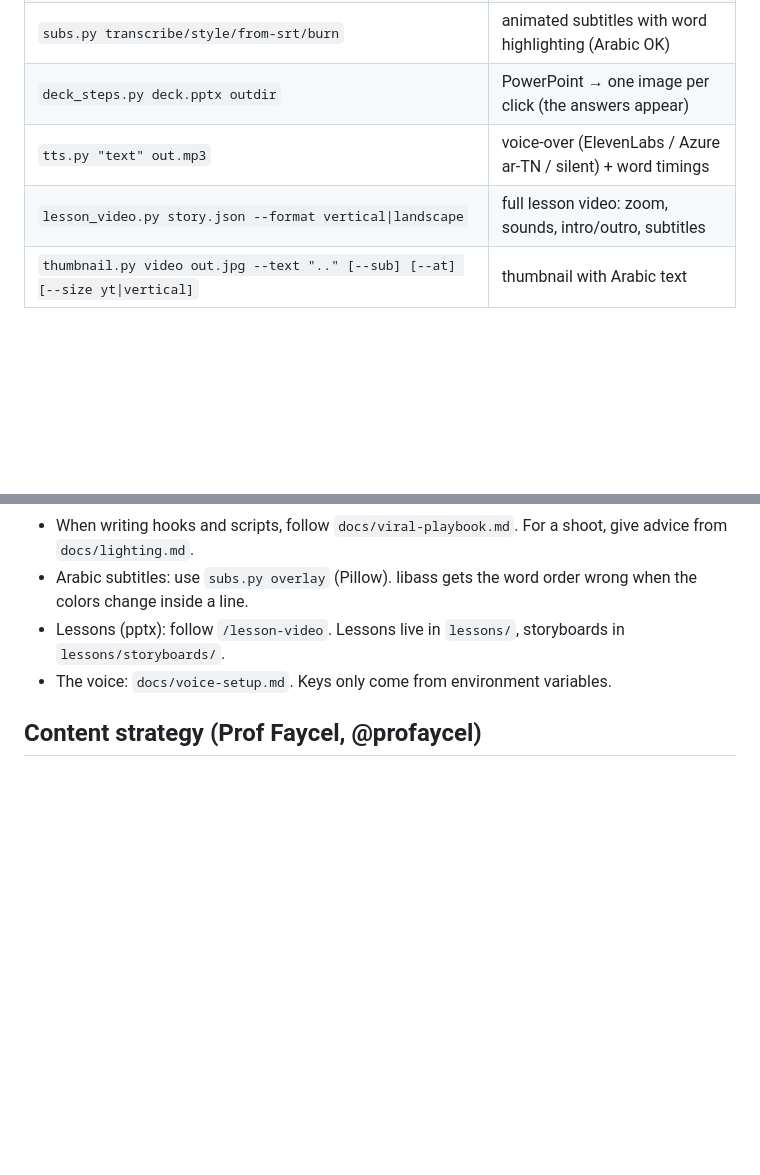
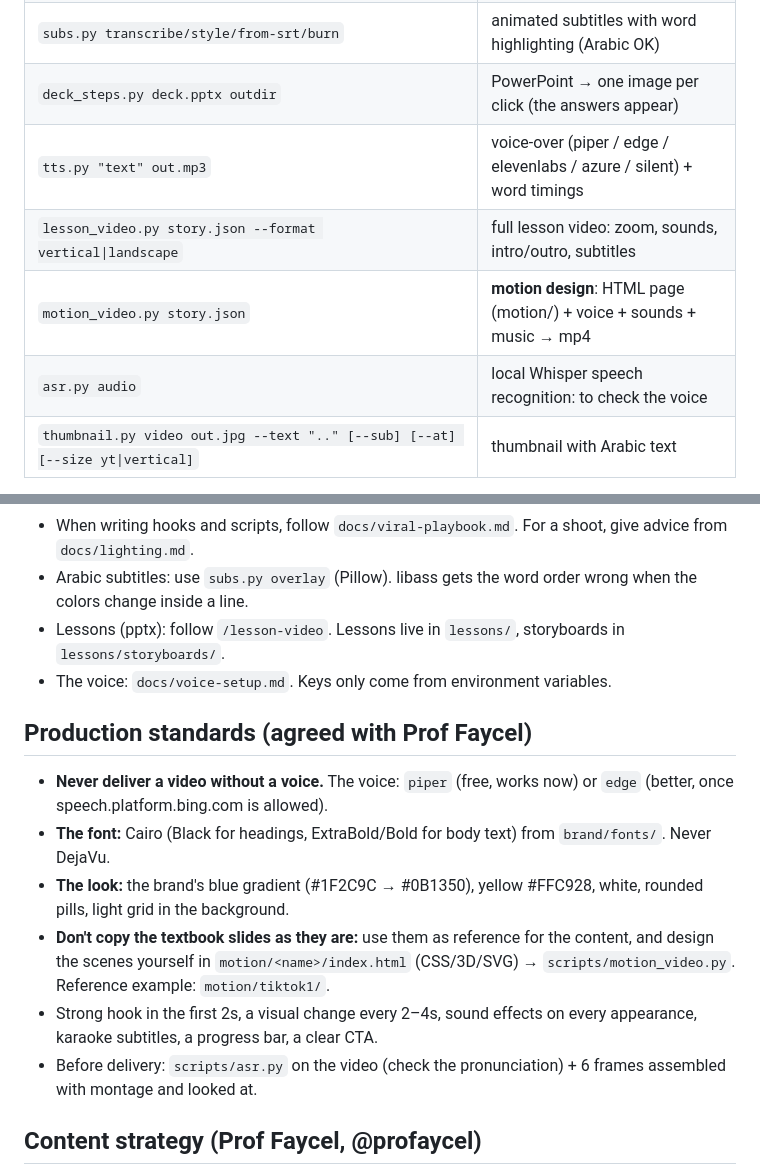
Before and after one commit to faycel018-del/profaycel, a Markdown page: CLAUDE.md, 2 parts joined by grey strips. GitHub-like rendering; blank space fills up the shorter version.

Commit message:
CLAUDE.md: production standards, motion tools
Co-Authored-By: Claude Opus 5.5 <noreply@anthropic.com>
Claude-Session: https://claude.ai/code/session_01QQMWbsAvptTbX89VocxdMV

```diff
--- a/CLAUDE.md
+++ b/CLAUDE.md
@@ -21,8 +21,10 @@ The owner speaks **Tunisian Arabic**: reply in Tunisian dialect, and put technic
 | `export.sh in <vertical\|portrait\|square\|landscape\|all> [blur\|crop\|fit]` | export to platform specs (H.264, AAC, faststart) |
 | `subs.py transcribe/style/from-srt/burn` | animated subtitles with word highlighting (Arabic OK) |
 | `deck_steps.py deck.pptx outdir` | PowerPoint → one image per click (the answers appear) |
-| `tts.py "text" out.mp3` | voice-over (ElevenLabs / Azure ar-TN / silent) + word timings |
+| `tts.py "text" out.mp3` | voice-over (piper / edge / elevenlabs / azure / silent) + word timings |
 | `lesson_video.py story.json --format vertical\|landscape` | full lesson video: zoom, sounds, intro/outro, subtitles |
+| `motion_video.py story.json` | **motion design**: HTML page (motion/) + voice + sounds + music → mp4 |
+| `asr.py audio` | local Whisper speech recognition: to check the voice |
 | `thumbnail.py video out.jpg --text ".." [--sub] [--at] [--size yt\|vertical]` | thumbnail with Arabic text |
 
 The specs live in `config/platforms.json`. The brand (colors, fonts, tone) lives in `brand/brand.json`.
@@ -37,6 +39,15 @@ The specs live in `config/platforms.json`. The brand (colors, fonts, tone) lives
 - Lessons (pptx): follow `/lesson-video`. Lessons live in `lessons/`, storyboards in `lessons/storyboards/`.
 - The voice: `docs/voice-setup.md`. Keys only come from environment variables.
 
+## Production standards (agreed with Prof Faycel)
+- **Never deliver a video without a voice.** The voice: `piper` (free, works now) or `edge` (better, once speech.platform.bing.com is allowed).
+- **The font:** Cairo (Black for headings, ExtraBold/Bold for body text) from `brand/fonts/`. Never DejaVu.
+- **The look:** the brand's blue gradient (#1F2C9C → #0B1350), yellow #FFC928, white, rounded pills, light grid in the background.
+- **Don't copy the textbook slides as they are:** use them as reference for the content, and design the scenes yourself in `motion/<name>/index.html`
+  (CSS/3D/SVG) → `scripts/motion_video.py`. Reference example: `motion/tiktok1/`.
+- Strong hook in the first 2s, a visual change every 2–4s, sound effects on every appearance, karaoke subtitles, a progress bar, a clear CTA.
+- Before delivery: `scripts/asr.py` on the video (check the pronunciation) + 6 frames assembled with montage and looked at.
+
 ## Content strategy (Prof Faycel, @profaycel)
 - **TikTok/Reels:** a hook short from each lesson ("the mistake that trips up a lot of students"), a challenge, a quiz. No talk that sounds like an ad.
 - **YouTube/Facebook:** "the full textbook correction", one lesson per video, with chapters, organized in playlists by year (7th, 8th, 9th grade).
```
